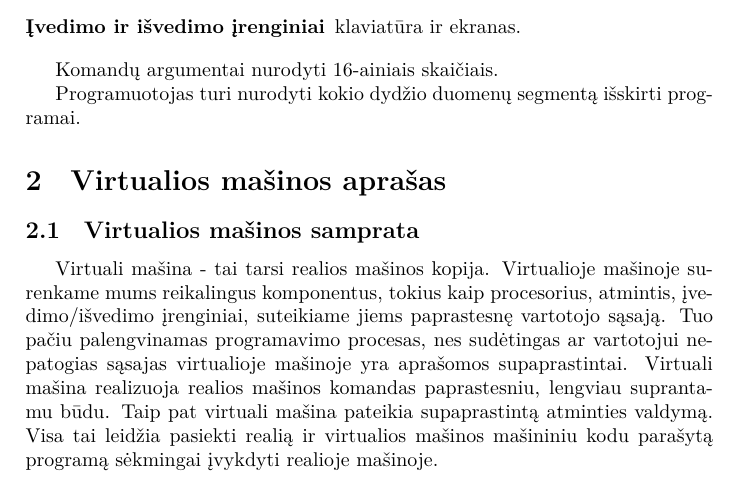
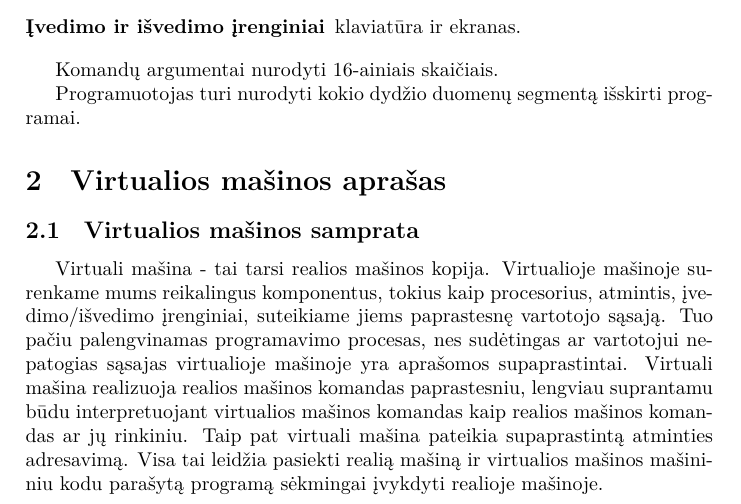
Before and after one commit to vakaras/OS, a LaTeX document (doc/Emulator/main.tex, which reads doc/Emulator/rm.tex): part of page 2 of 2, cut so that both start at the same text. Compiled offline with XeLaTeX.

Commit message:
Papildyta VM samprata

```diff
--- a/doc/Emulator/rm.tex
+++ b/doc/Emulator/rm.tex
@@ -71,7 +71,8 @@ atmintis, įvedimo/išvedimo įrenginiai, suteikiame jiems paprastesnę
 vartotojo sąsają. Tuo pačiu palengvinamas programavimo procesas,
 nes sudėtingas ar vartotojui nepatogias sąsajas virtualioje mašinoje yra
 aprašomos supaprastintai. Virtuali mašina realizuoja realios mašinos
-komandas paprastesniu, lengviau suprantamu būdu. Taip pat virtuali mašina
-pateikia supaprastintą atminties valdymą. Visa tai leidžia pasiekti realią
-ir virtualios mašinos mašininiu kodu parašytą programą sėkmingai įvykdyti
-realioje mašinoje.
+komandas paprastesniu, lengviau suprantamu būdu interpretuojant virtualios
+mašinos komandas kaip realios mašinos komandas ar jų rinkiniu. Taip pat
+virtuali mašina pateikia supaprastintą atminties adresavimą. Visa tai
+leidžia pasiekti realią mašiną ir virtualios mašinos mašininiu kodu
+parašytą programą sėkmingai įvykdyti realioje mašinoje.
```
